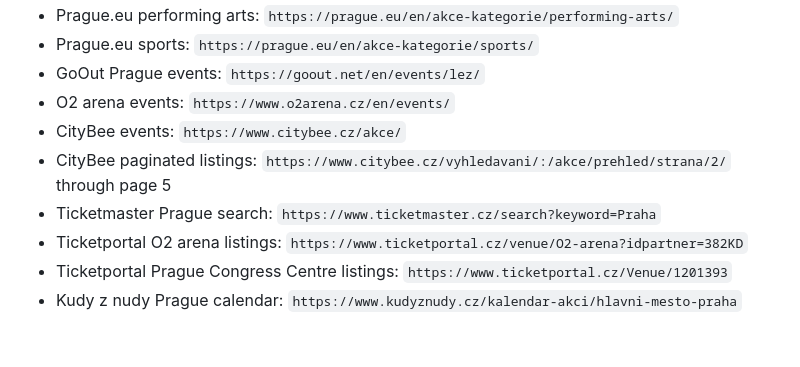
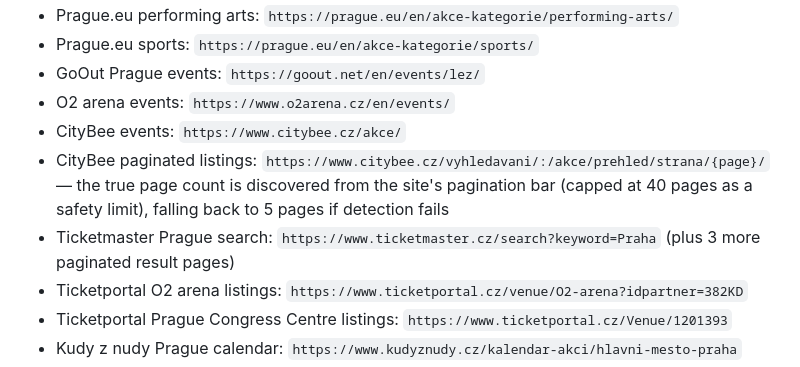
Before and after one commit to robb141/Find-Prague-Events, a Markdown page: README.md, the part around the change. Rendered like a GitHub page; blank space fills up the shorter version.

```diff
--- a/README.md
+++ b/README.md
@@ -139,8 +139,8 @@ python3 fetch_events.py --list-sources
 - GoOut Prague events: `https://goout.net/en/events/lez/`
 - O2 arena events: `https://www.o2arena.cz/en/events/`
 - CityBee events: `https://www.citybee.cz/akce/`
-- CityBee paginated listings: `https://www.citybee.cz/vyhledavani/:/akce/prehled/strana/2/` through page 5
-- Ticketmaster Prague search: `https://www.ticketmaster.cz/search?keyword=Praha`
+- CityBee paginated listings: `https://www.citybee.cz/vyhledavani/:/akce/prehled/strana/{page}/` — the true page count is discovered from the site's pagination bar (capped at 40 pages as a safety limit), falling back to 5 pages if detection fails
+- Ticketmaster Prague search: `https://www.ticketmaster.cz/search?keyword=Praha` (plus 3 more paginated result pages)
 - Ticketportal O2 arena listings: `https://www.ticketportal.cz/venue/O2-arena?idpartner=382KD`
 - Ticketportal Prague Congress Centre listings: `https://www.ticketportal.cz/Venue/1201393`
 - Kudy z nudy Prague calendar: `https://www.kudyznudy.cz/kalendar-akci/hlavni-mesto-praha`
```
